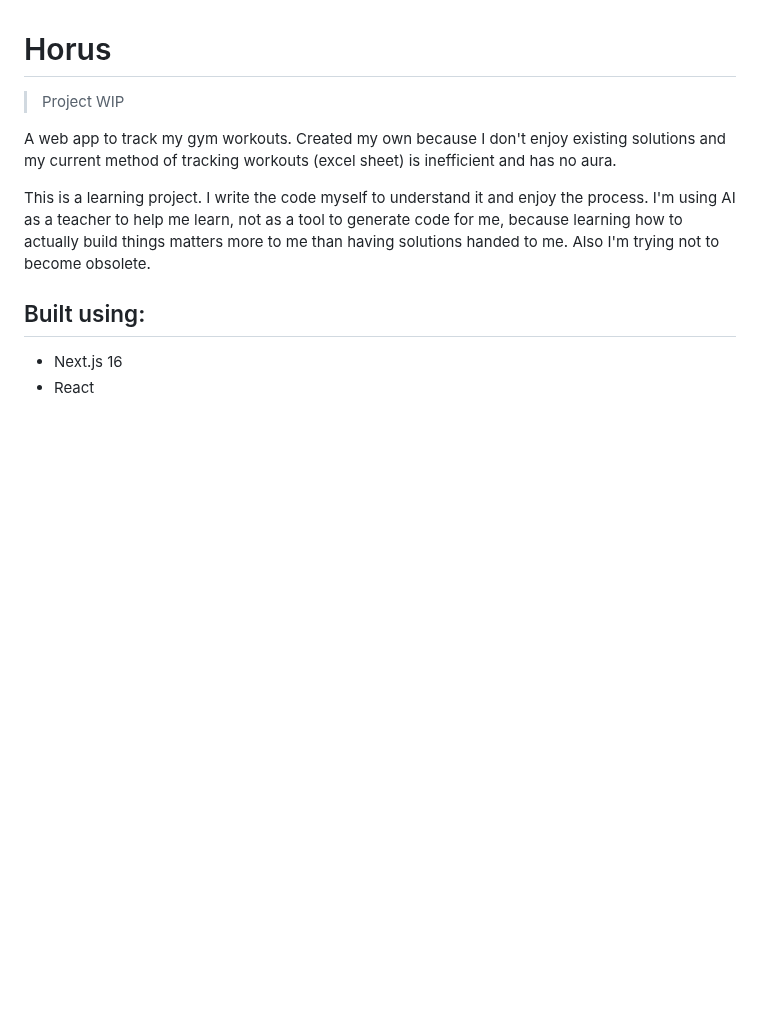
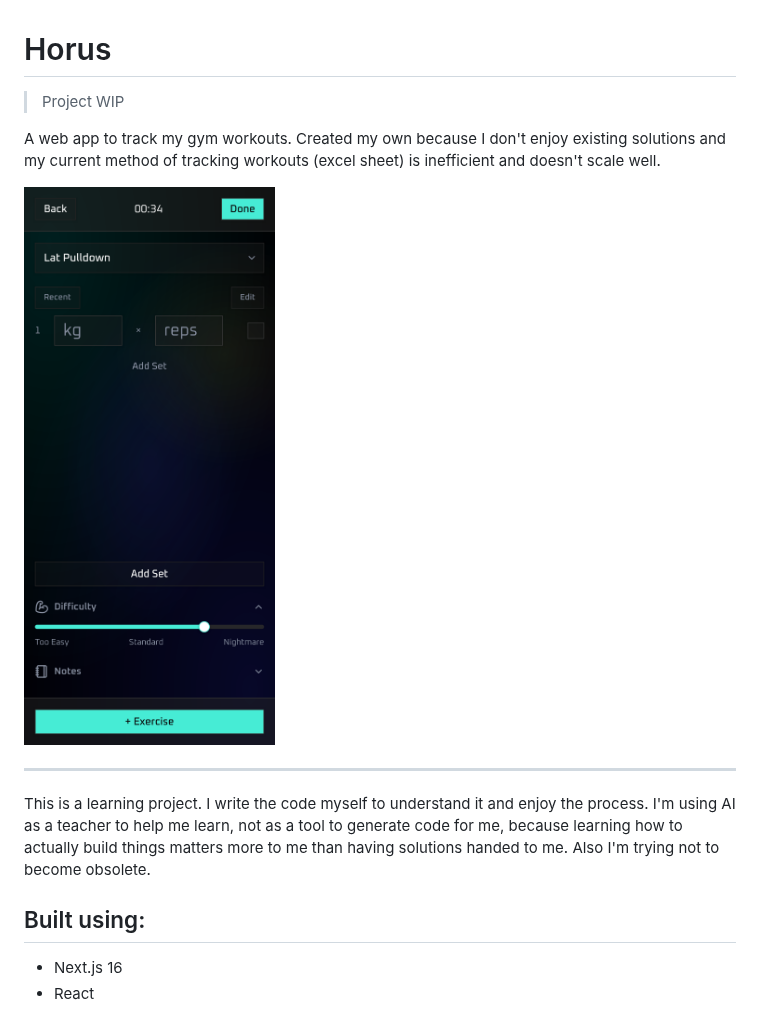
Before and after one commit to laoz40/Horus, a Markdown page: README.md, the part around the change. GitHub-like rendering; pictures changed too: screenshot.png (added); blank space fills up the shorter version.

Commit message:
added screenshot to readme

```diff
--- a/README.md
+++ b/README.md
@@ -4,7 +4,11 @@
 
 A web app to track my gym workouts. Created my own because I don't enjoy
 existing solutions and my current method of tracking workouts (excel sheet) is
-inefficient and has no aura.
+inefficient and doesn't scale well.
+
+![App Screenshot](screenshot.png)
+
+---
 
 This is a learning project. I write the code myself to understand it and enjoy
 the process. I'm using AI as a teacher to help me learn, not as a tool to
```
